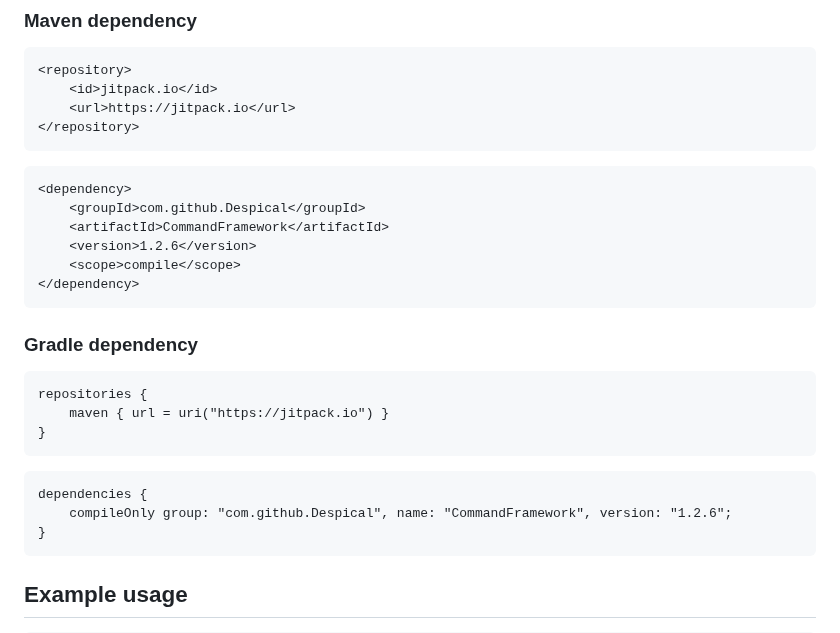
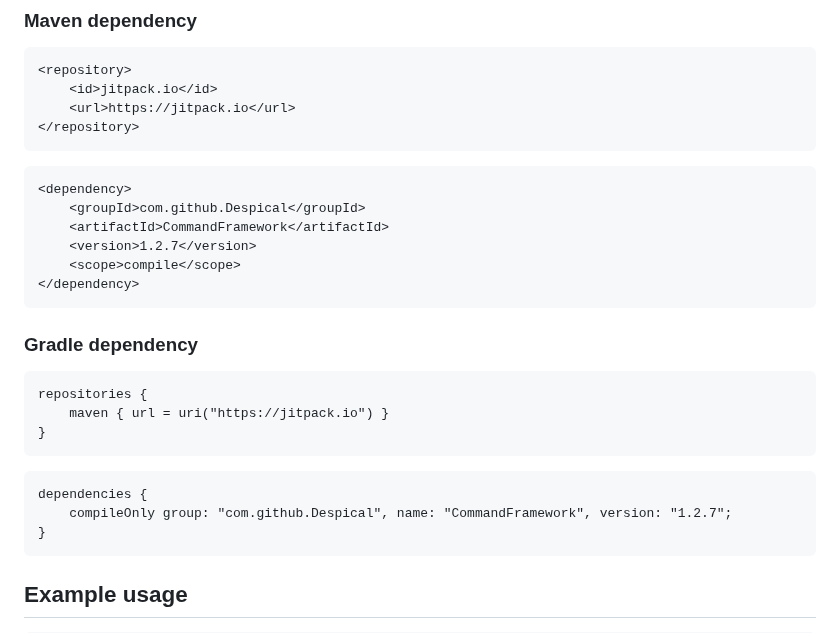
Before and after one commit to Despical/CommandFramework, a Markdown page: .github/README.md, the part around the change. GitHub-like rendering.

````diff
--- a/.github/README.md
+++ b/.github/README.md
@@ -37,7 +37,7 @@ To add this project as a dependency to your project, add the following to your p
 <dependency>
     <groupId>com.github.Despical</groupId>
     <artifactId>CommandFramework</artifactId>
-    <version>1.2.6</version>
+    <version>1.2.7</version>
     <scope>compile</scope>
 </dependency>
 ```
@@ -50,7 +50,7 @@ repositories {
 ```
 ```
 dependencies {
-    compileOnly group: "com.github.Despical", name: "CommandFramework", version: "1.2.6";
+    compileOnly group: "com.github.Despical", name: "CommandFramework", version: "1.2.7";
 }
 ```
 
````
